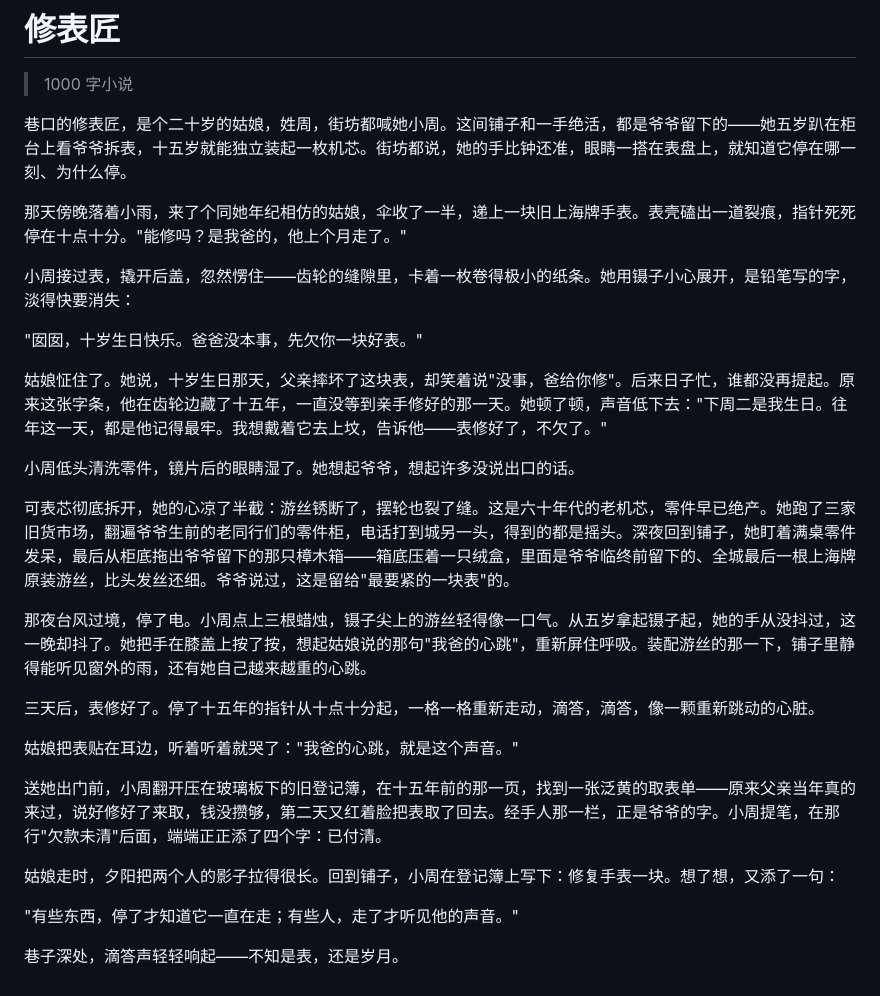
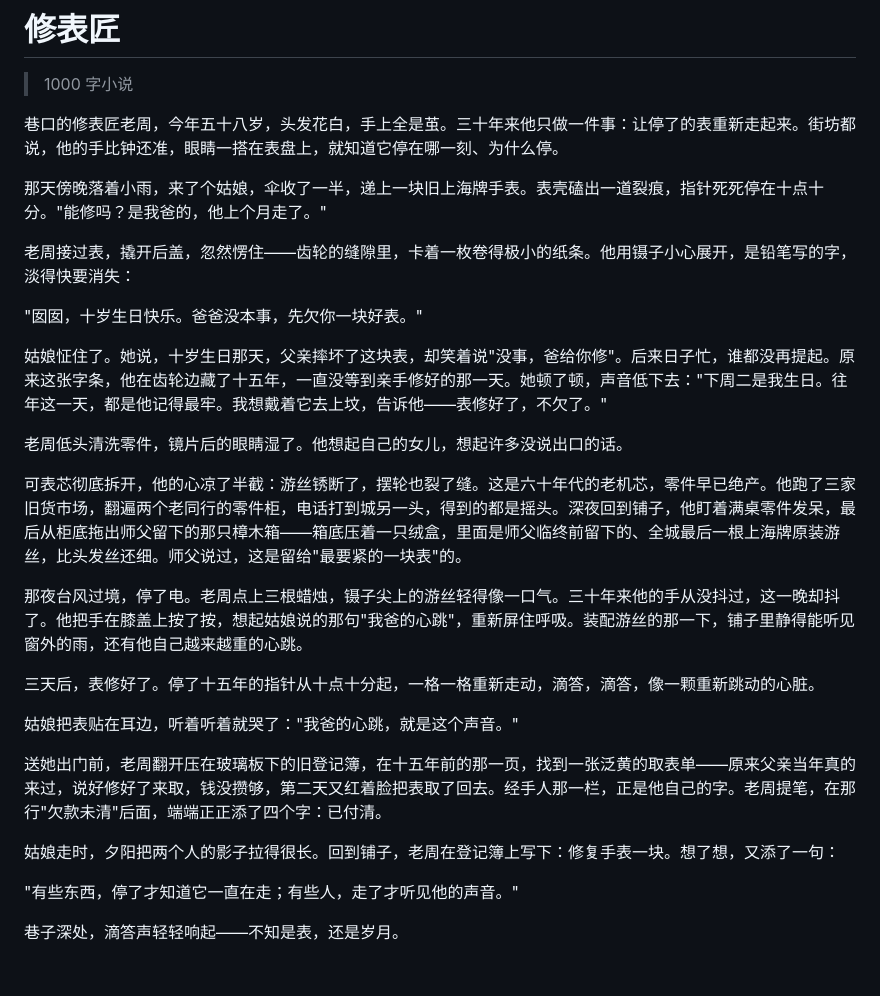
Before and after one commit to 626774341-cyber/-, a Markdown page: 小说-修表匠.md, the part around the change. Drawn GitHub-style.

Commit message:
主人公定为58岁男性修表匠老周：恢复师父传游丝与女儿牵挂线，保留台风夜修复与取表单情节

```diff
--- a/小说-修表匠.md
+++ b/小说-修表匠.md
@@ -2,29 +2,29 @@
 
 > 1000 字小说
 
-巷口的修表匠，是个二十岁的姑娘，姓周，街坊都喊她小周。这间铺子和一手绝活，都是爷爷留下的——她五岁趴在柜台上看爷爷拆表，十五岁就能独立装起一枚机芯。街坊都说，她的手比钟还准，眼睛一搭在表盘上，就知道它停在哪一刻、为什么停。
+巷口的修表匠老周，今年五十八岁，头发花白，手上全是茧。三十年来他只做一件事：让停了的表重新走起来。街坊都说，他的手比钟还准，眼睛一搭在表盘上，就知道它停在哪一刻、为什么停。
 
-那天傍晚落着小雨，来了个同她年纪相仿的姑娘，伞收了一半，递上一块旧上海牌手表。表壳磕出一道裂痕，指针死死停在十点十分。"能修吗？是我爸的，他上个月走了。"
+那天傍晚落着小雨，来了个姑娘，伞收了一半，递上一块旧上海牌手表。表壳磕出一道裂痕，指针死死停在十点十分。"能修吗？是我爸的，他上个月走了。"
 
-小周接过表，撬开后盖，忽然愣住——齿轮的缝隙里，卡着一枚卷得极小的纸条。她用镊子小心展开，是铅笔写的字，淡得快要消失：
+老周接过表，撬开后盖，忽然愣住——齿轮的缝隙里，卡着一枚卷得极小的纸条。他用镊子小心展开，是铅笔写的字，淡得快要消失：
 
 "囡囡，十岁生日快乐。爸爸没本事，先欠你一块好表。"
 
 姑娘怔住了。她说，十岁生日那天，父亲摔坏了这块表，却笑着说"没事，爸给你修"。后来日子忙，谁都没再提起。原来这张字条，他在齿轮边藏了十五年，一直没等到亲手修好的那一天。她顿了顿，声音低下去："下周二是我生日。往年这一天，都是他记得最牢。我想戴着它去上坟，告诉他——表修好了，不欠了。"
 
-小周低头清洗零件，镜片后的眼睛湿了。她想起爷爷，想起许多没说出口的话。
+老周低头清洗零件，镜片后的眼睛湿了。他想起自己的女儿，想起许多没说出口的话。
 
-可表芯彻底拆开，她的心凉了半截：游丝锈断了，摆轮也裂了缝。这是六十年代的老机芯，零件早已绝产。她跑了三家旧货市场，翻遍爷爷生前的老同行们的零件柜，电话打到城另一头，得到的都是摇头。深夜回到铺子，她盯着满桌零件发呆，最后从柜底拖出爷爷留下的那只樟木箱——箱底压着一只绒盒，里面是爷爷临终前留下的、全城最后一根上海牌原装游丝，比头发丝还细。爷爷说过，这是留给"最要紧的一块表"的。
+可表芯彻底拆开，他的心凉了半截：游丝锈断了，摆轮也裂了缝。这是六十年代的老机芯，零件早已绝产。他跑了三家旧货市场，翻遍两个老同行的零件柜，电话打到城另一头，得到的都是摇头。深夜回到铺子，他盯着满桌零件发呆，最后从柜底拖出师父留下的那只樟木箱——箱底压着一只绒盒，里面是师父临终前留下的、全城最后一根上海牌原装游丝，比头发丝还细。师父说过，这是留给"最要紧的一块表"的。
 
-那夜台风过境，停了电。小周点上三根蜡烛，镊子尖上的游丝轻得像一口气。从五岁拿起镊子起，她的手从没抖过，这一晚却抖了。她把手在膝盖上按了按，想起姑娘说的那句"我爸的心跳"，重新屏住呼吸。装配游丝的那一下，铺子里静得能听见窗外的雨，还有她自己越来越重的心跳。
+那夜台风过境，停了电。老周点上三根蜡烛，镊子尖上的游丝轻得像一口气。三十年来他的手从没抖过，这一晚却抖了。他把手在膝盖上按了按，想起姑娘说的那句"我爸的心跳"，重新屏住呼吸。装配游丝的那一下，铺子里静得能听见窗外的雨，还有他自己越来越重的心跳。
 
 三天后，表修好了。停了十五年的指针从十点十分起，一格一格重新走动，滴答，滴答，像一颗重新跳动的心脏。
 
 姑娘把表贴在耳边，听着听着就哭了："我爸的心跳，就是这个声音。"
 
-送她出门前，小周翻开压在玻璃板下的旧登记簿，在十五年前的那一页，找到一张泛黄的取表单——原来父亲当年真的来过，说好修好了来取，钱没攒够，第二天又红着脸把表取了回去。经手人那一栏，正是爷爷的字。小周提笔，在那行"欠款未清"后面，端端正正添了四个字：已付清。
+送她出门前，老周翻开压在玻璃板下的旧登记簿，在十五年前的那一页，找到一张泛黄的取表单——原来父亲当年真的来过，说好修好了来取，钱没攒够，第二天又红着脸把表取了回去。经手人那一栏，正是他自己的字。老周提笔，在那行"欠款未清"后面，端端正正添了四个字：已付清。
 
-姑娘走时，夕阳把两个人的影子拉得很长。回到铺子，小周在登记簿上写下：修复手表一块。想了想，又添了一句：
+姑娘走时，夕阳把两个人的影子拉得很长。回到铺子，老周在登记簿上写下：修复手表一块。想了想，又添了一句：
 
 "有些东西，停了才知道它一直在走；有些人，走了才听见他的声音。"
 
```
